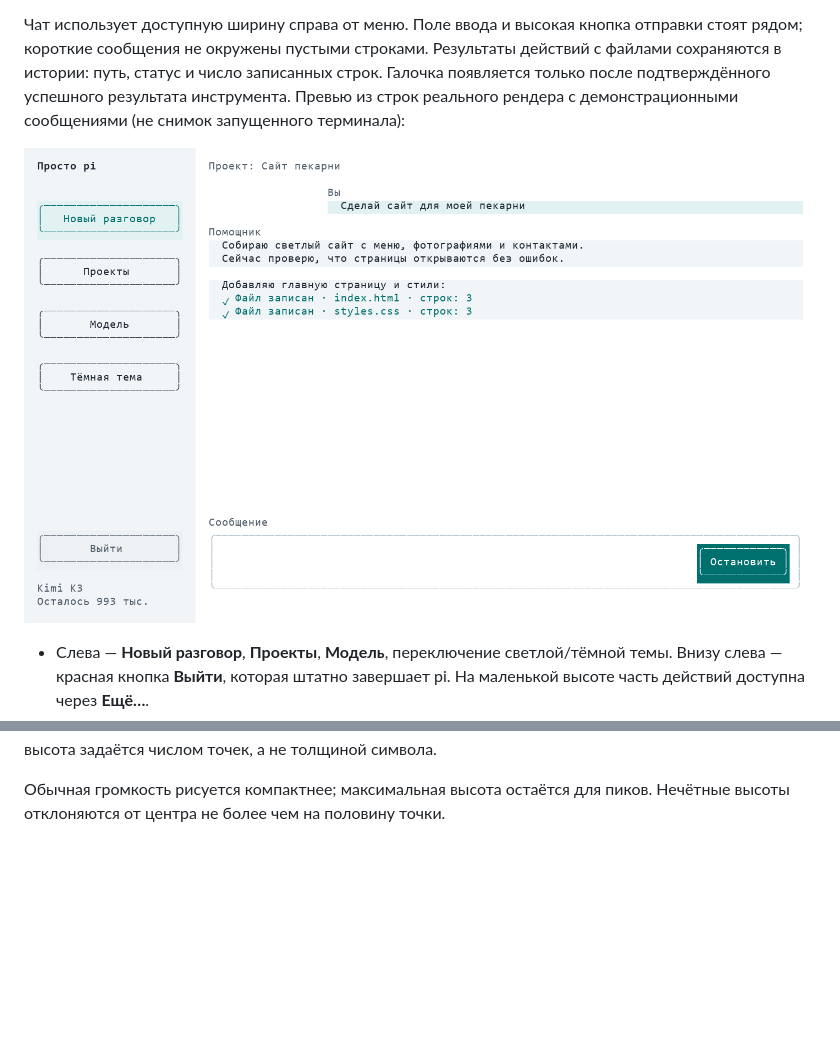
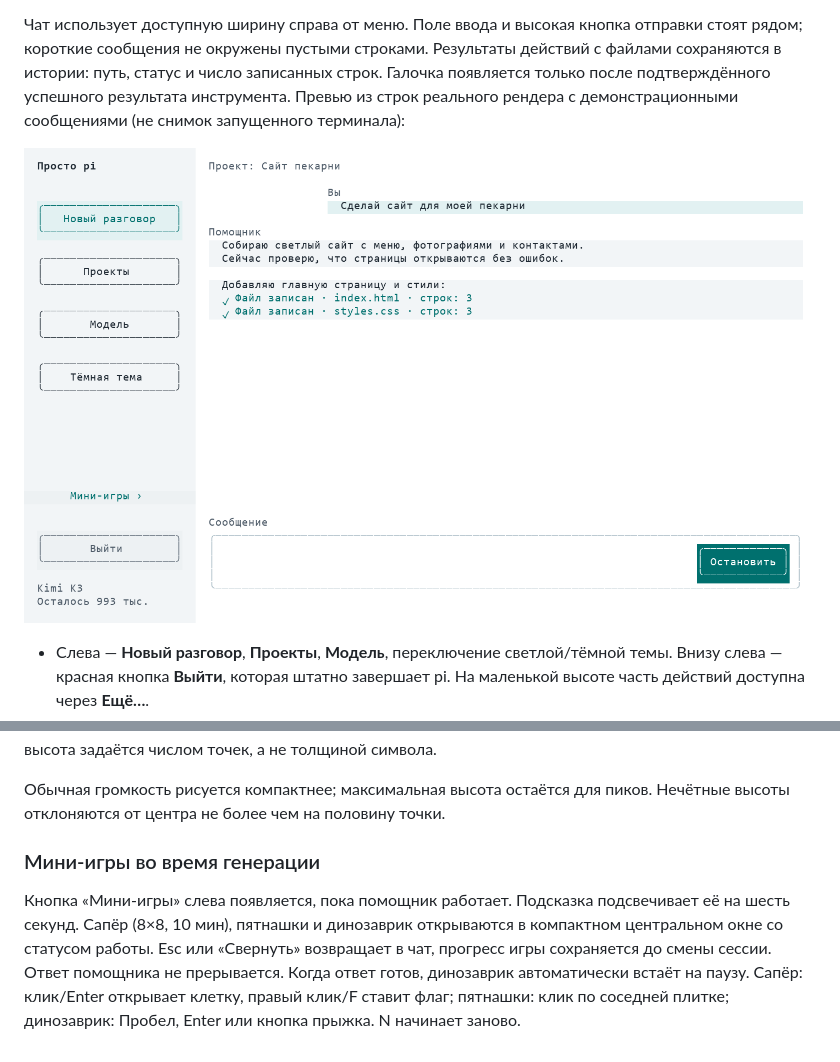
Before and after one commit to slavamirniy/pi-friendly, a Markdown page: README.md, 2 parts joined by grey strips. Rendered like a GitHub page; pictures changed too: design/preview-work.png; blank space fills up the shorter version.

```diff
--- a/README.md
+++ b/README.md
@@ -127,3 +127,7 @@ MIT.
 Звуковая дорожка рисуется точками Braille: в стандартном поле из трёх строк доступны 12 высот столбиков с шагом в одну точку. Это точечная терминальная графика; форма точек зависит от шрифта, но высота задаётся числом точек, а не толщиной символа.
 
 Обычная громкость рисуется компактнее; максимальная высота остаётся для пиков. Нечётные высоты отклоняются от центра не более чем на половину точки.
+
+### Мини-игры во время генерации
+
+Кнопка «Мини-игры» слева появляется, пока помощник работает. Подсказка подсвечивает её на шесть секунд. Сапёр (8×8, 10 мин), пятнашки и динозаврик открываются в компактном центральном окне со статусом работы. Esc или «Свернуть» возвращает в чат, прогресс игры сохраняется до смены сессии. Ответ помощника не прерывается. Когда ответ готов, динозаврик автоматически встаёт на паузу. Сапёр: клик/Enter открывает клетку, правый клик/F ставит флаг; пятнашки: клик по соседней плитке; динозаврик: Пробел, Enter или кнопка прыжка. N начинает заново.
```
Also changed, not shown: design/preview-games-menu.png (added), design/preview-games-mines.png (added), design/preview-games-puzzle.png (added), design/preview-games-runner.png (added), 13 other files.
